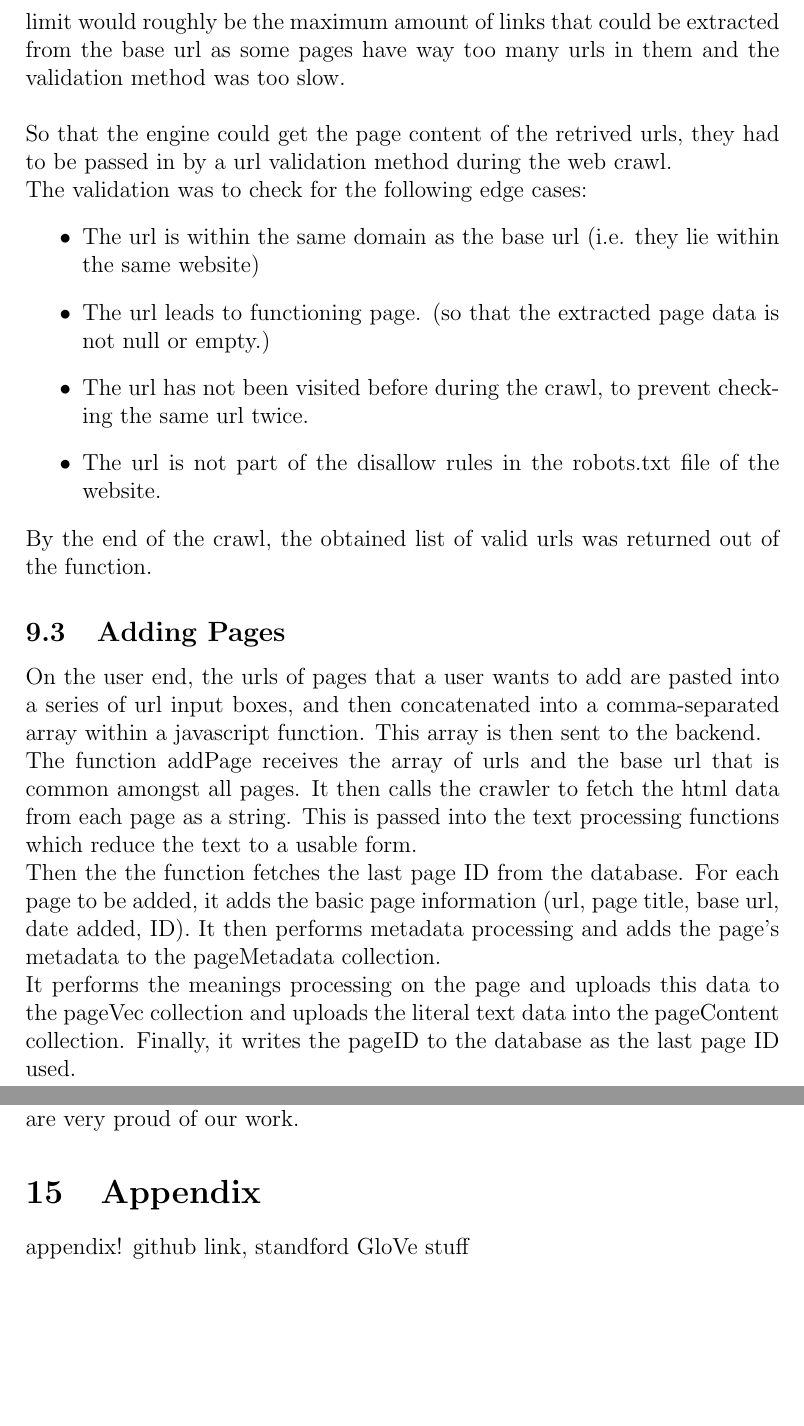
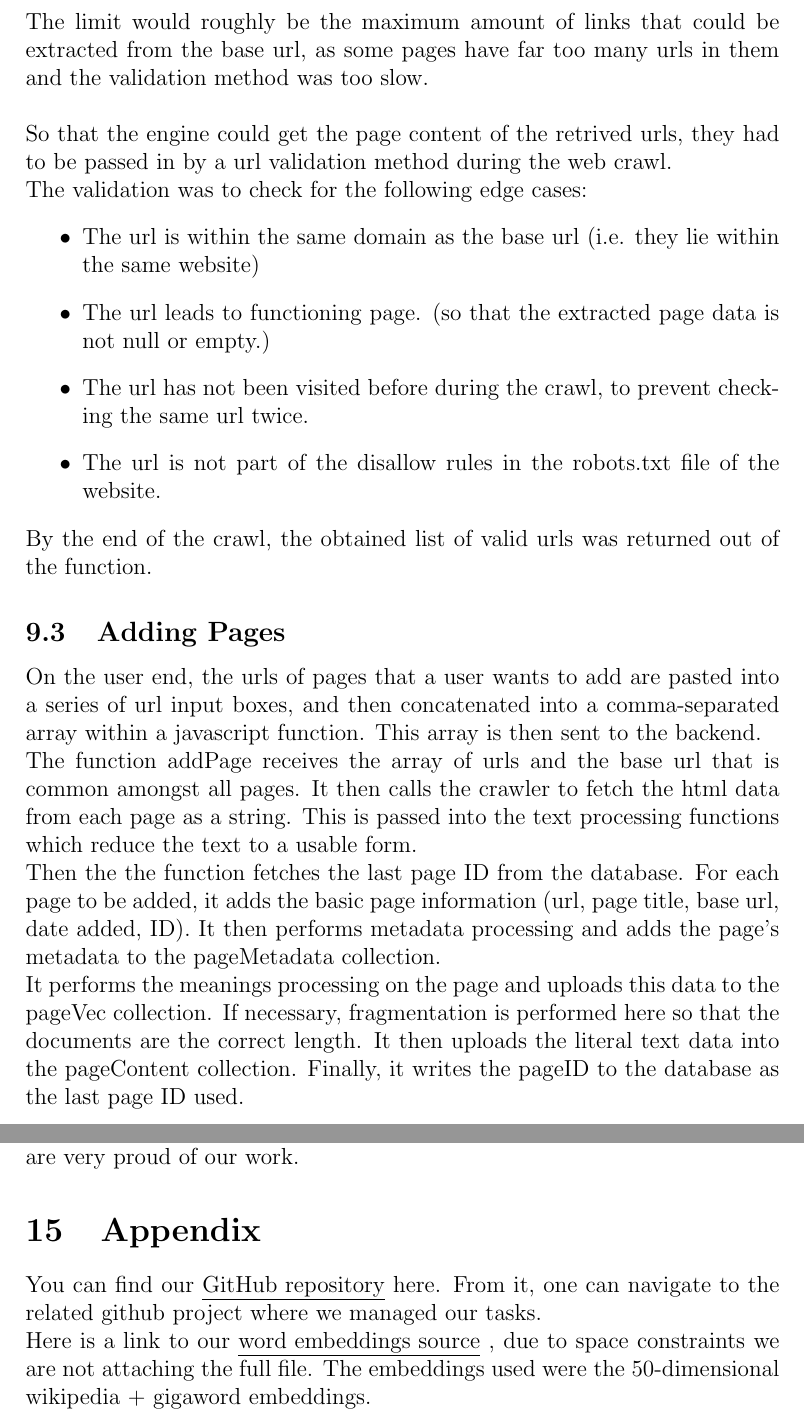
Before and after one commit to Linux-Tech-Tips/sw_eng, a LaTeX document (doc/finalReport/index.tex, which reads doc/finalReport/appendix.tex, doc/finalReport/crawler.tex, doc/finalReport/pageAdding.tex): two parts of pages 15 and 23 of 23, joined at a grey line, cut so that both start at the same text, the shorter picture padded with empty space. Compiled offline with pdfLaTeX.

Commit message:
updated report

```diff
--- a/doc/finalReport/appendix.tex
+++ b/doc/finalReport/appendix.tex
@@ -1,2 +1,7 @@
 \section{Appendix}
-appendix! github link, standford GloVe stuff
+You can find our
+\href{https://github.com/Linux-Tech-Tips/sw_eng/tree/main}{\underline{GitHub repository}}
+here. From it, one can navigate to the related github project where we managed our tasks.\\
+Here is a link to our
+\href{https://nlp.stanford.edu/projects/glove/}{\underline{word embeddings source}}
+, due to space constraints we are not attaching the full file. The embeddings used were the 50-dimensional wikipedia + gigaword embeddings.
--- a/doc/finalReport/crawler.tex
+++ b/doc/finalReport/crawler.tex
@@ -1,8 +1,8 @@
 \subsection{Crawler}
 
 The crawler had two sections of it, the first was that it obtained the page data from a given url, and the second was that it got an amount of links from the base urls with a given maximum url limit.
-To crawl a given page, one would call the extractAllLinks function with the parameters being [the base url, the domain of the base url and the limit of links you wish to obtain],
-the limit would roughly be the maximum amount of links that could be extracted from the base url as some pages have way too many urls in them and the validation method was too slow. \\
+To crawl a given page, one would call the extractAllLinks function with the parameters being [the base url, the domain of the base url and the limit of links you wish to obtain].
+The limit would roughly be the maximum amount of links that could be extracted from the base url, as some pages have far too many urls in them and the validation method was too slow. \\
 
 So that the engine could get the page content of the retrived urls, they had to be passed in by a url validation method during the web crawl.
 
--- a/doc/finalReport/pageAdding.tex
+++ b/doc/finalReport/pageAdding.tex
@@ -3,4 +3,4 @@ On the user end, the urls of pages that a user wants to add are pasted into a se
 
 The function addPage receives the array of urls and the base url that is common amongst all pages. It then calls the crawler to fetch the html data from each page as a string. This is passed into the text processing functions which reduce the text to a usable form. \\
 Then the the function fetches the last page ID from the database. For each page to be added, it adds the basic page information (url, page title, base url, date added, ID). It then performs metadata processing and adds the page's metadata to the pageMetadata collection. \\
-It performs the meanings processing on the page and uploads this data to the pageVec collection and uploads the literal text data into the pageContent collection. Finally, it writes the pageID to the database as the last page ID used.
+It performs the meanings processing on the page and uploads this data to the pageVec collection. If necessary, fragmentation is performed here so that the documents are the correct length. It then uploads the literal text data into the pageContent collection. Finally, it writes the pageID to the database as the last page ID used.
```
Also changed, not shown: doc/finalReport/resources.tex (+0 -1 lines).
